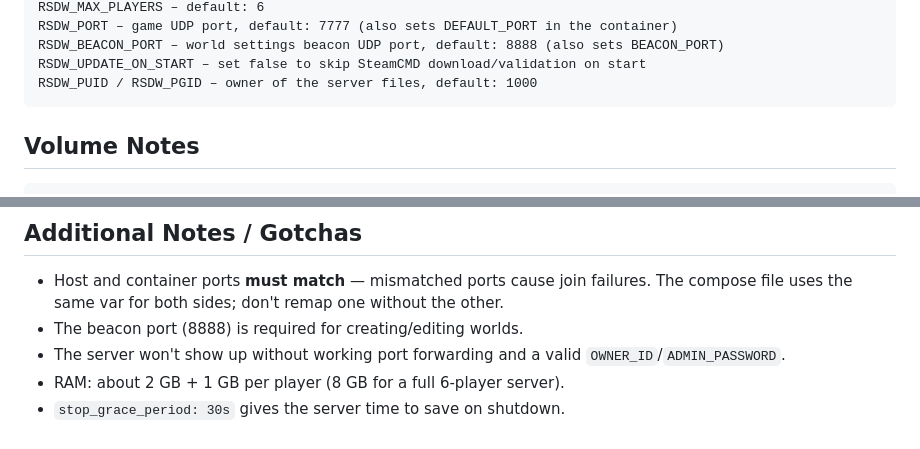
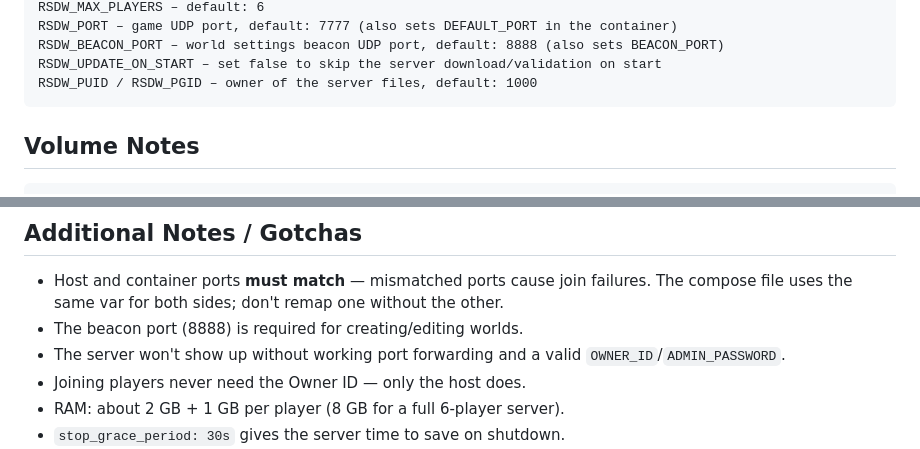
Before and after one commit to nickyeoman/docker-compose-cookbooks, a Markdown page: runescape-dragonwilds/README.md, 2 parts joined by grey strips. Drawn GitHub-style.

```diff
--- a/runescape-dragonwilds/README.md
+++ b/runescape-dragonwilds/README.md
@@ -29,7 +74,7 @@ Dedicated server for RuneScape: DragonWilds, run via SteamCMD. Server files are
     RSDW_MAX_PLAYERS – default: 6
     RSDW_PORT – game UDP port, default: 7777 (also sets DEFAULT_PORT in the container)
     RSDW_BEACON_PORT – world settings beacon UDP port, default: 8888 (also sets BEACON_PORT)
-    RSDW_UPDATE_ON_START – set false to skip SteamCMD download/validation on start
+    RSDW_UPDATE_ON_START – set false to skip the server download/validation on start
     RSDW_PUID / RSDW_PGID – owner of the server files, default: 1000
 
 ## Volume Notes
@@ -64,6 +109,7 @@ See compose.yaml for the full set of environment variables.
 - Host and container ports **must match** — mismatched ports cause join failures. The compose file uses the same var for both sides; don't remap one without the other.
 - The beacon port (8888) is required for creating/editing worlds.
 - The server won't show up without working port forwarding and a valid `OWNER_ID`/`ADMIN_PASSWORD`.
+- Joining players never need the Owner ID — only the host does.
 - RAM: about 2 GB + 1 GB per player (8 GB for a full 6-player server).
 - `stop_grace_period: 30s` gives the server time to save on shutdown.
 - Crossplay (PC, PS5, Xbox Series X|S, Switch 2) is supported since 1.0. The image doesn't set `PlatformPolicy` in `DedicatedServer.ini`, so the game default (`Crossplay`) applies. It rewrites that file on every start, so a manual `PlatformPolicy=` edit to lock the server to one platform won't survive a restart.
```
Also changed, not shown: other parts of runescape-dragonwilds/README.md (+53 -8 lines).
